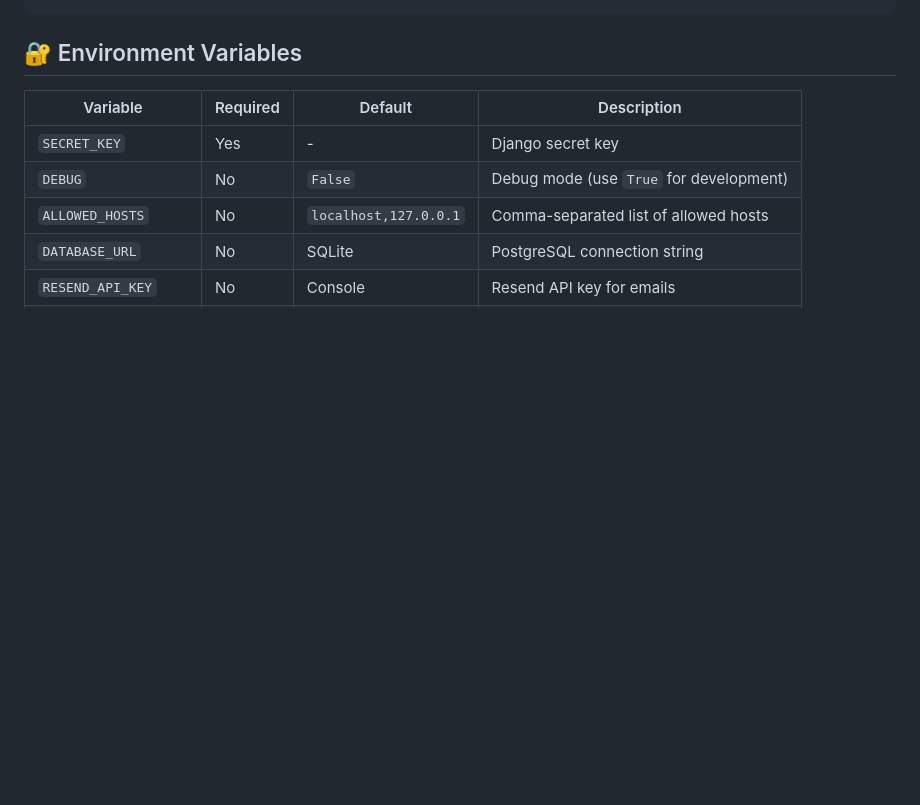
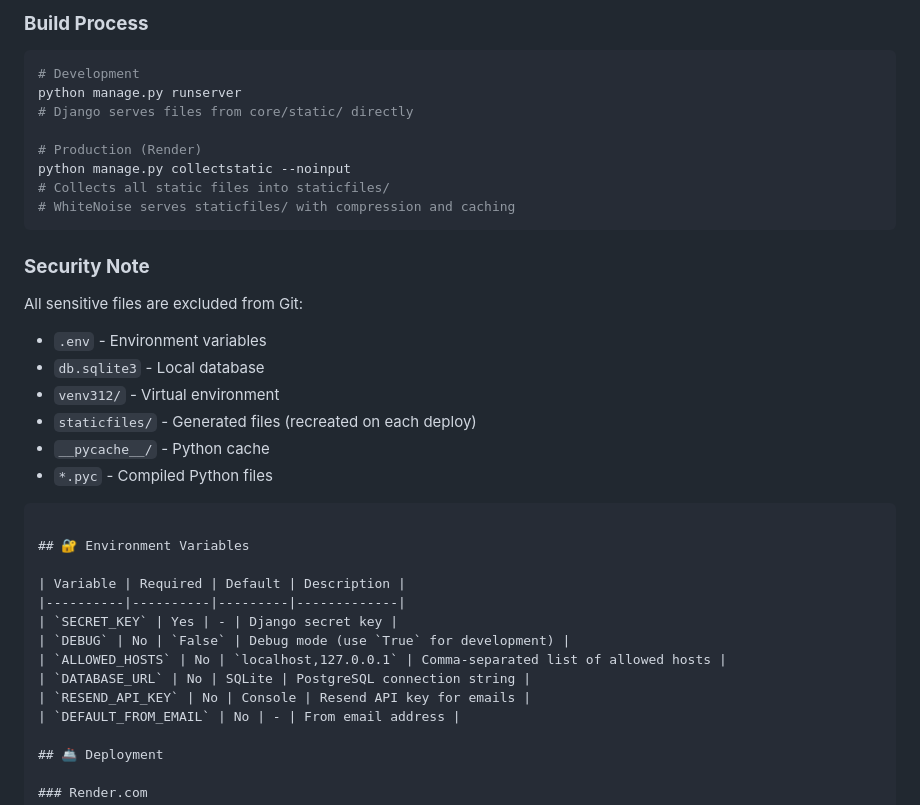
Before and after one commit to Orfico/saveit, a Markdown page: README.md, the part around one of its changes. GitHub-like rendering; blank space fills up the shorter version.

````diff
--- a/README.md
+++ b/README.md
@@ -268,3 +323,24 @@ saveit/
+### **Build Process**
+```bash
+# Development
+python manage.py runserver
+# Django serves files from core/static/ directly
+
+# Production (Render)
+python manage.py collectstatic --noinput
+# Collects all static files into staticfiles/
+# WhiteNoise serves staticfiles/ with compression and caching
+```
+
+### **Security Note**
+
+All sensitive files are excluded from Git:
+- `.env` - Environment variables
+- `db.sqlite3` - Local database
+- `venv312/` - Virtual environment
+- `staticfiles/` - Generated files (recreated on each deploy)
+- `__pycache__/` - Python cache
+- `*.pyc` - Compiled Python files
 ```
 
 ## 🔐 Environment Variables
````
Also changed, not shown: other parts of README.md (+76 -21 lines).
